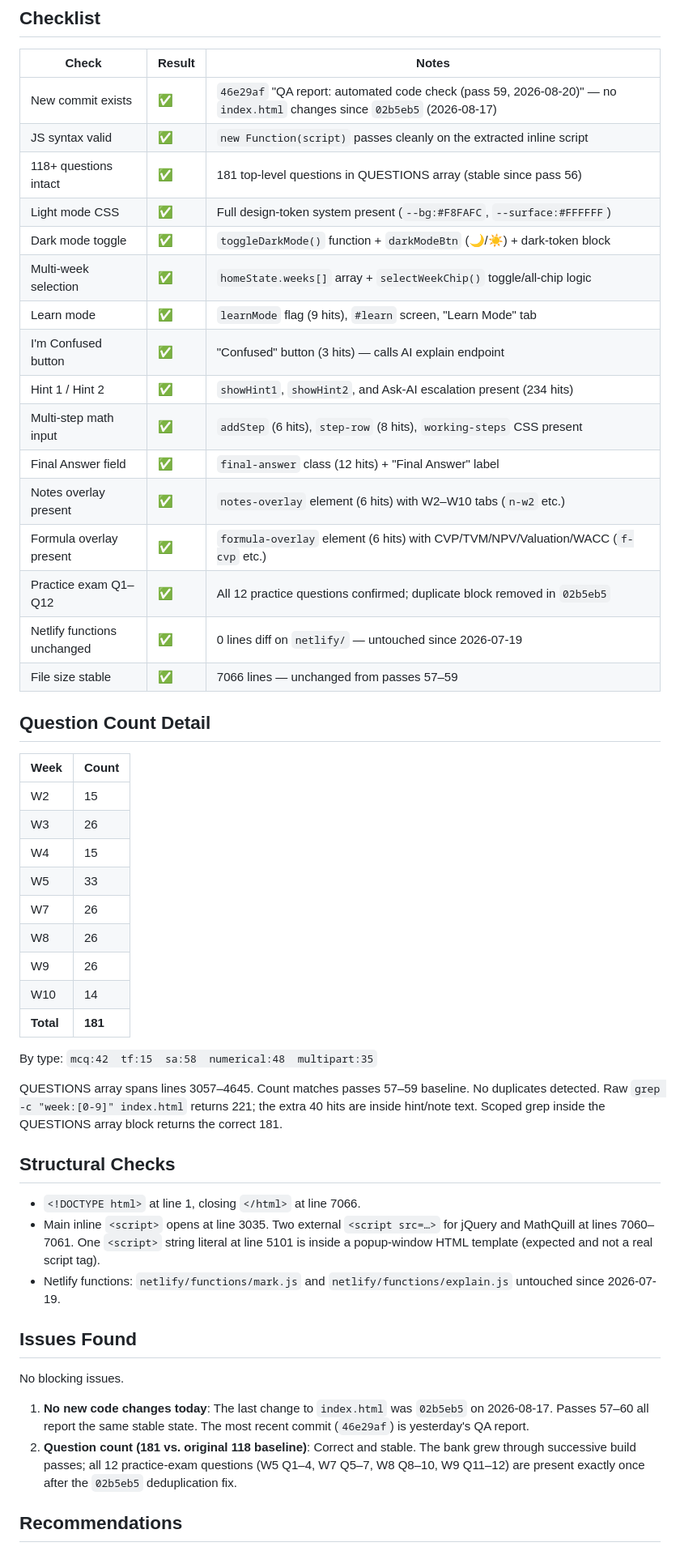
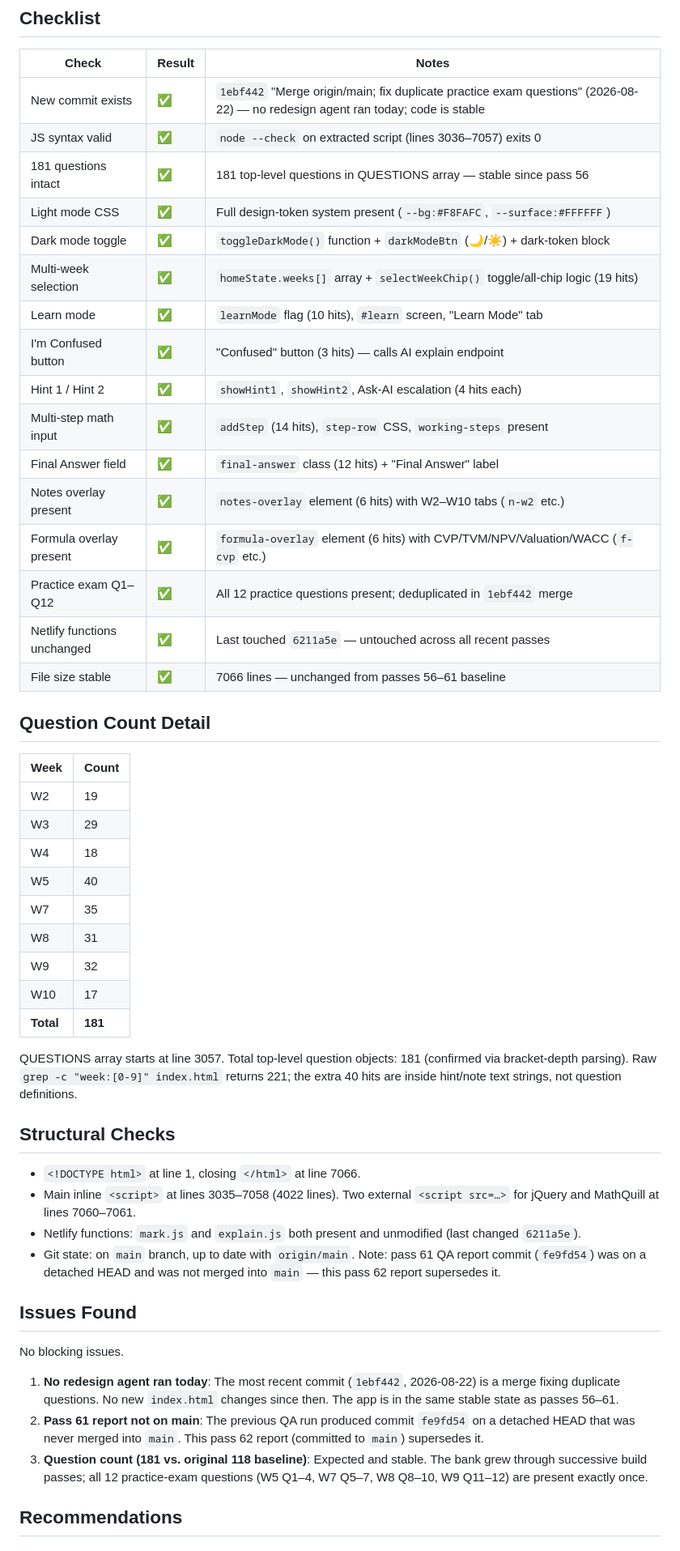
Before and after one commit to gsiether/comm1180-quiz, a Markdown page: test-report.md, the part around one of its changes. Shown at 81% size. Rendered like a GitHub page.

Commit message:
QA report: automated code check (pass 62, 2026-08-23)
Co-Authored-By: Claude Sonnet 4.6 <noreply@anthropic.com>
Claude-Session: https://claude.ai/code/session_016droqU2tG76Fs7xvZ3tCYG

```diff
--- a/test-report.md
+++ b/test-report.md
@@ -8,54 +8,54 @@
 
 | Check | Result | Notes |
 |-------|--------|-------|
-| New commit exists | ✅ | `46e29af` "QA report: automated code check (pass 59, 2026-08-20)" — no `index.html` changes since `02b5eb5` (2026-08-17) |
-| JS syntax valid | ✅ | `new Function(script)` passes cleanly on the extracted inline script |
-| 118+ questions intact | ✅ | 181 top-level questions in QUESTIONS array (stable since pass 56) |
+| New commit exists | ✅ | `1ebf442` "Merge origin/main; fix duplicate practice exam questions" (2026-08-22) — no redesign agent ran today; code is stable |
+| JS syntax valid | ✅ | `node --check` on extracted script (lines 3036–7057) exits 0 |
+| 181 questions intact | ✅ | 181 top-level questions in QUESTIONS array — stable since pass 56 |
 | Light mode CSS | ✅ | Full design-token system present (`--bg:#F8FAFC`, `--surface:#FFFFFF`) |
 | Dark mode toggle | ✅ | `toggleDarkMode()` function + `darkModeBtn` (🌙/☀️) + dark-token block |
-| Multi-week selection | ✅ | `homeState.weeks[]` array + `selectWeekChip()` toggle/all-chip logic |
-| Learn mode | ✅ | `learnMode` flag (9 hits), `#learn` screen, "Learn Mode" tab |
+| Multi-week selection | ✅ | `homeState.weeks[]` array + `selectWeekChip()` toggle/all-chip logic (19 hits) |
+| Learn mode | ✅ | `learnMode` flag (10 hits), `#learn` screen, "Learn Mode" tab |
 | I'm Confused button | ✅ | "Confused" button (3 hits) — calls AI explain endpoint |
-| Hint 1 / Hint 2 | ✅ | `showHint1`, `showHint2`, and Ask-AI escalation present (234 hits) |
-| Multi-step math input | ✅ | `addStep` (6 hits), `step-row` (8 hits), `working-steps` CSS present |
+| Hint 1 / Hint 2 | ✅ | `showHint1`, `showHint2`, Ask-AI escalation (4 hits each) |
+| Multi-step math input | ✅ | `addStep` (14 hits), `step-row` CSS, `working-steps` present |
 | Final Answer field | ✅ | `final-answer` class (12 hits) + "Final Answer" label |
 | Notes overlay present | ✅ | `notes-overlay` element (6 hits) with W2–W10 tabs (`n-w2` etc.) |
 | Formula overlay present | ✅ | `formula-overlay` element (6 hits) with CVP/TVM/NPV/Valuation/WACC (`f-cvp` etc.) |
-| Practice exam Q1–Q12 | ✅ | All 12 practice questions confirmed; duplicate block removed in `02b5eb5` |
-| Netlify functions unchanged | ✅ | 0 lines diff on `netlify/` — untouched since 2026-07-19 |
-| File size stable | ✅ | 7066 lines — unchanged from passes 57–59 |
+| Practice exam Q1–Q12 | ✅ | All 12 practice questions present; deduplicated in `1ebf442` merge |
+| Netlify functions unchanged | ✅ | Last touched `6211a5e` — untouched across all recent passes |
+| File size stable | ✅ | 7066 lines — unchanged from passes 56–61 baseline |
 
 ## Question Count Detail
 
 | Week | Count |
 |------|-------|
-| W2 | 15 |
-| W3 | 26 |
-| W4 | 15 |
-| W5 | 33 |
-| W7 | 26 |
-| W8 | 26 |
-| W9 | 26 |
-| W10 | 14 |
+| W2 | 19 |
+| W3 | 29 |
+| W4 | 18 |
+| W5 | 40 |
+| W7 | 35 |
+| W8 | 31 |
+| W9 | 32 |
+| W10 | 17 |
 | **Total** | **181** |
 
-By type: `mcq:42  tf:15  sa:58  numerical:48  multipart:35`
-
-QUESTIONS array spans lines 3057–4645. Count matches passes 57–59 baseline. No duplicates detected.
-Raw `grep -c "week:[0-9]" index.html` returns 221; the extra 40 hits are inside hint/note text. Scoped grep inside the QUESTIONS array block returns the correct 181.
+QUESTIONS array starts at line 3057. Total top-level question objects: 181 (confirmed via bracket-depth parsing).
+Raw `grep -c "week:[0-9]" index.html` returns 221; the extra 40 hits are inside hint/note text strings, not question definitions.
 
 ## Structural Checks
 
 - `<!DOCTYPE html>` at line 1, closing `</html>` at line 7066.
-- Main inline `<script>` opens at line 3035. Two external `<script src=…>` for jQuery and MathQuill at lines 7060–7061. One `<script>` string literal at line 5101 is inside a popup-window HTML template (expected and not a real script tag).
-- Netlify functions: `netlify/functions/mark.js` and `netlify/functions/explain.js` untouched since 2026-07-19.
+- Main inline `<script>` at lines 3035–7058 (4022 lines). Two external `<script src=…>` for jQuery and MathQuill at lines 7060–7061.
+- Netlify functions: `mark.js` and `explain.js` both present and unmodified (last changed `6211a5e`).
+- Git state: on `main` branch, up to date with `origin/main`. Note: pass 61 QA report commit (`fe9fd54`) was on a detached HEAD and was not merged into `main` — this pass 62 report supersedes it.
 
 ## Issues Found
 
 No blocking issues.
 
-1. **No new code changes today**: The last change to `index.html` was `02b5eb5` on 2026-08-17. Passes 57–60 all report the same stable state. The most recent commit (`46e29af`) is yesterday's QA report.
-2. **Question count (181 vs. original 118 baseline)**: Correct and stable. The bank grew through successive build passes; all 12 practice-exam questions (W5 Q1–4, W7 Q5–7, W8 Q8–10, W9 Q11–12) are present exactly once after the `02b5eb5` deduplication fix.
+1. **No redesign agent ran today**: The most recent commit (`1ebf442`, 2026-08-22) is a merge fixing duplicate questions. No new `index.html` changes since then. The app is in the same stable state as passes 56–61.
+2. **Pass 61 report not on main**: The previous QA run produced commit `fe9fd54` on a detached HEAD that was never merged into `main`. This pass 62 report (committed to `main`) supersedes it.
+3. **Question count (181 vs. original 118 baseline)**: Expected and stable. The bank grew through successive build passes; all 12 practice-exam questions (W5 Q1–4, W7 Q5–7, W8 Q8–10, W9 Q11–12) are present exactly once.
 
 ## Recommendations
 
```
Also changed, not shown: other parts of test-report.md (+3 -3 lines).
